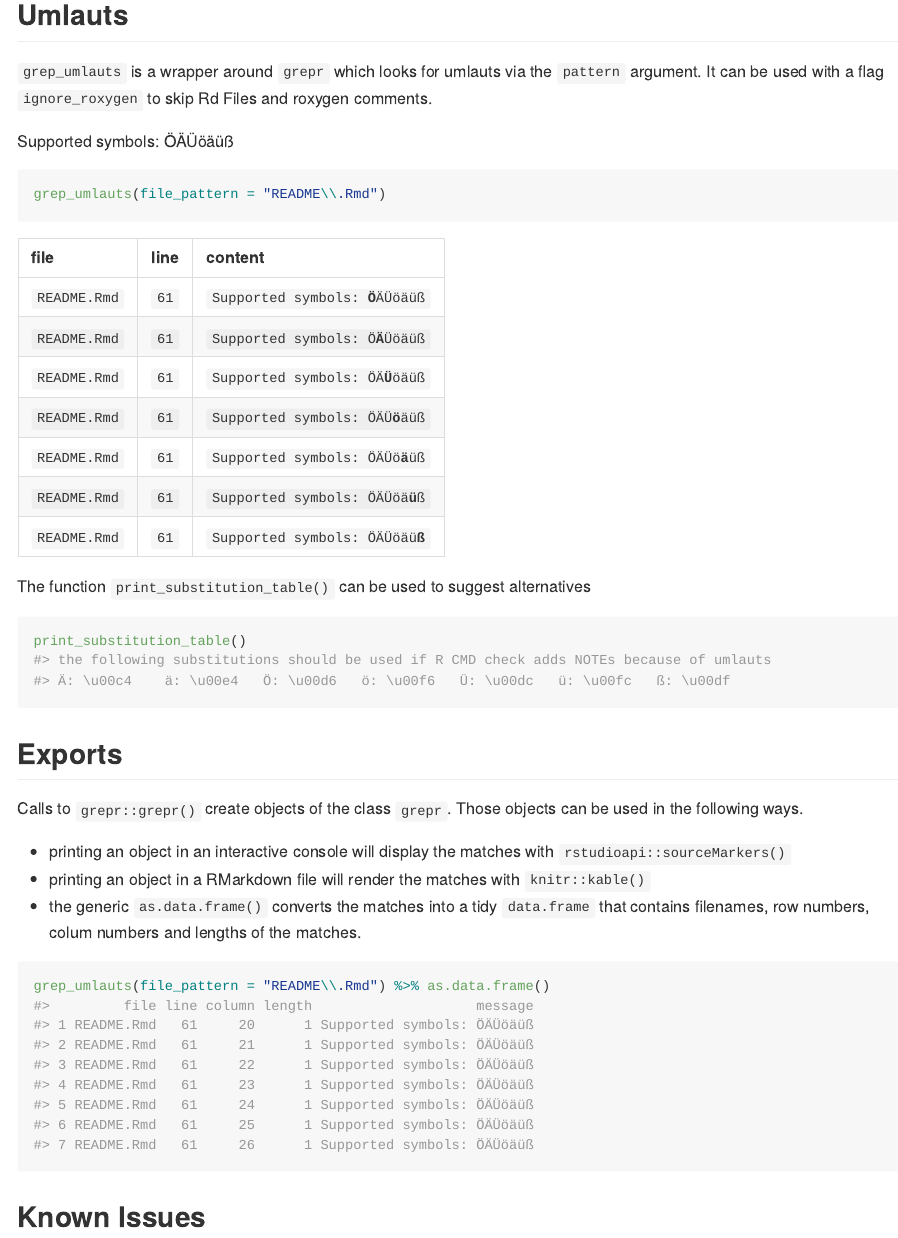
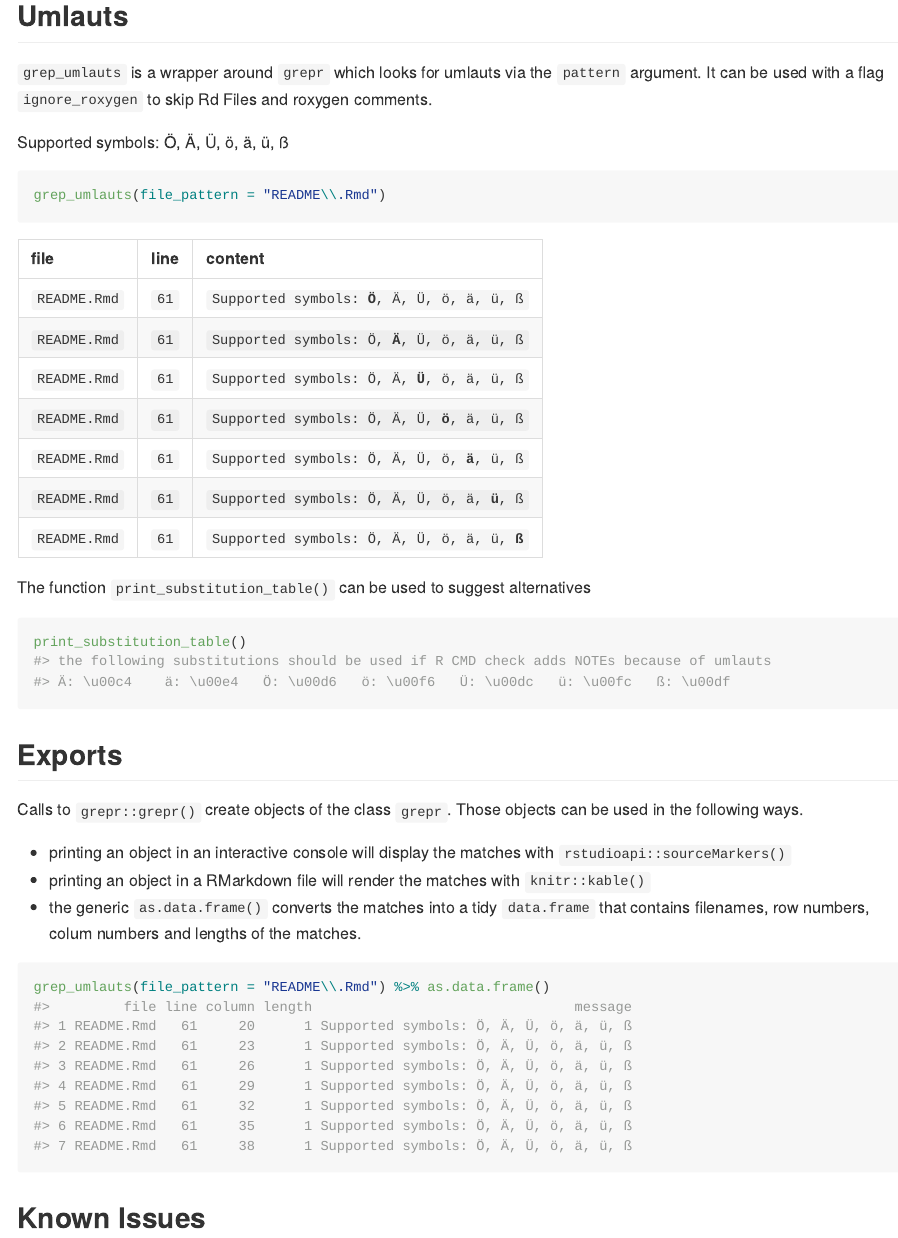
Before and after one commit to GregorDeCillia/grepr, an R Markdown document (README.Rmd): the page in a window 1100 px wide, from 1130 px down. The pictures show the output file README.md that the author committed with the source, drawn offline in the style of GitHub.

Commit message:
escape whitespace, update README

````diff
--- a/README.Rmd
+++ b/README.Rmd
@@ -58,7 +58,7 @@ Argument           | Description
 `pattern` argument. It can be used with a flag `ignore_roxygen` to skip Rd
 Files and roxygen comments.
 
-Supported symbols: ÖÄÜöäüß
+Supported symbols: Ö, Ä, Ü, ö, ä, ü, ß
 
 ```{r}
 grep_umlauts(file_pattern = "README\\.Rmd")
````
Also changed, not shown: R/print.R (+1 -1 lines), README.md.
